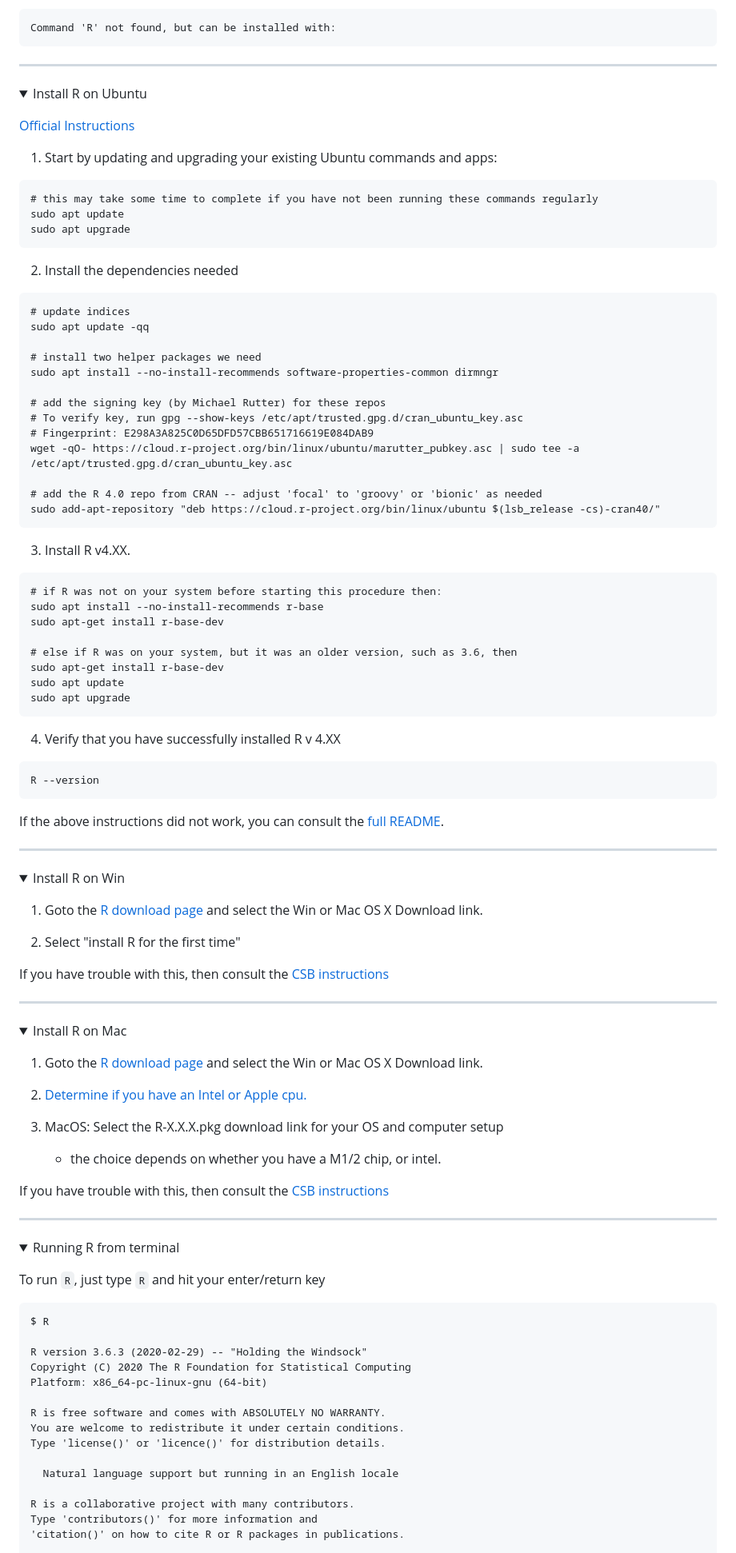
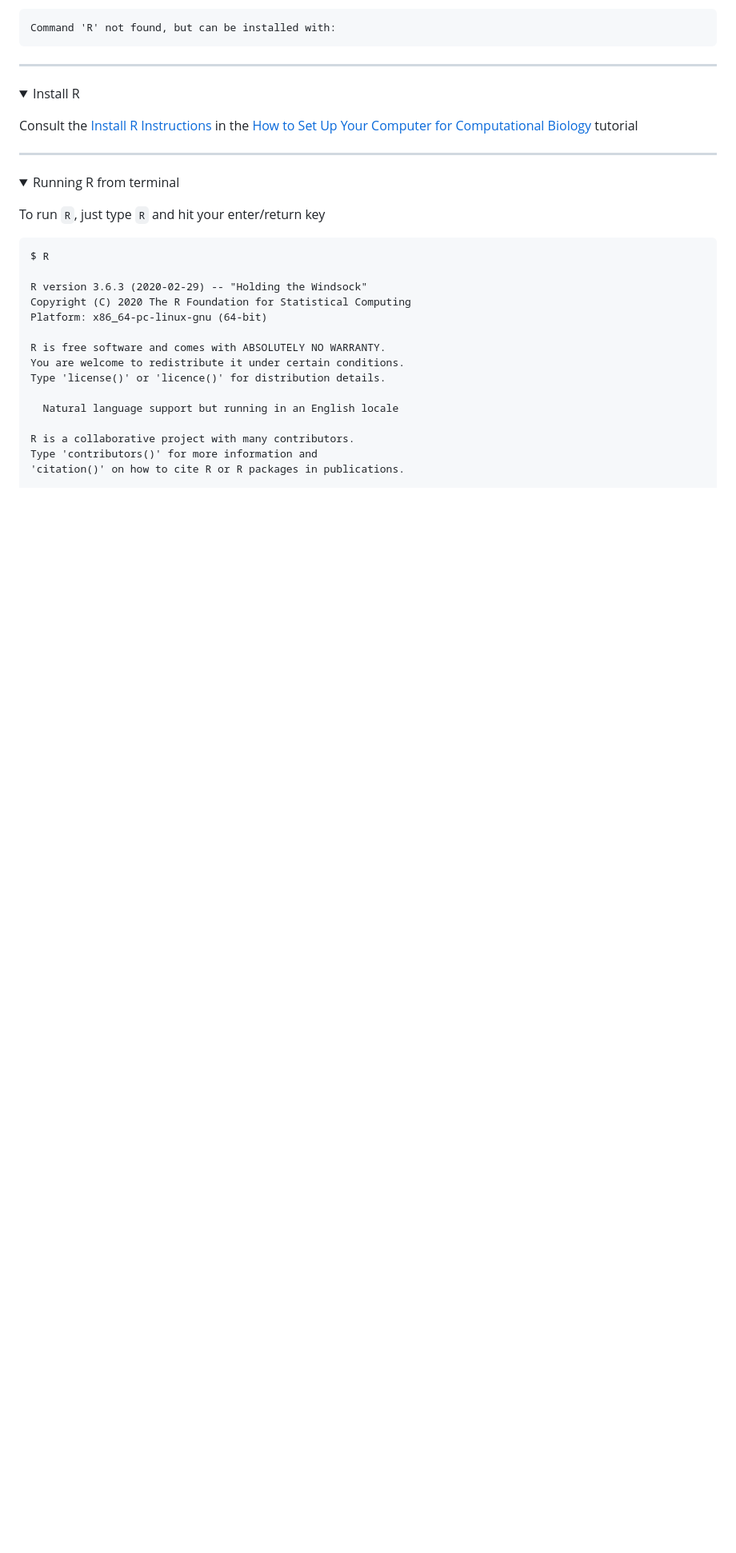
Before and after one commit to tamucc-comp-bio/classroom_repo_2024, a Markdown page: lectures/lecture05new.md, the part around the change printed below. Shown: that part at 80% size. GitHub-like rendering; folded sections open; blank space fills up the shorter version.

Commit message:
lecture 5

````diff
--- a/lectures/lecture05new.md
+++ b/lectures/lecture05new.md
@@ -227,93 +227,14 @@ ___
 </p>
 </details>
 
-<details><summary>Install R on Ubuntu</summary>
+<details><summary>Install R</summary>
 <p>
 
-[Official Instructions](https://cloud.r-project.org/bin/linux/ubuntu/)
+Consult the [Install R Instructions](https://github.com/tamucc-comp-bio/how_to/blob/main/install_r.md) in the [How to Set Up Your Computer for Computational Biology](https://github.com/tamucc-comp-bio/how_to/blob/main/howto_setup_computer.md) tutorial
 
-1. Start by updating and upgrading your existing Ubuntu commands and apps:
-
-```
-# this may take some time to complete if you have not been running these commands regularly
-sudo apt update
-sudo apt upgrade
-```
-
-2. Install the dependencies needed
-
-```
-# update indices
-sudo apt update -qq
-
-# install two helper packages we need
-sudo apt install --no-install-recommends software-properties-common dirmngr
-
-# add the signing key (by Michael Rutter) for these repos
-# To verify key, run gpg --show-keys /etc/apt/trusted.gpg.d/cran_ubuntu_key.asc
-# Fingerprint: E298A3A825C0D65DFD57CBB651716619E084DAB9
-wget -qO- https://cloud.r-project.org/bin/linux/ubuntu/marutter_pubkey.asc | sudo tee -a /etc/apt/trusted.gpg.d/cran_ubuntu_key.asc
-
-# add the R 4.0 repo from CRAN -- adjust 'focal' to 'groovy' or 'bionic' as needed
-sudo add-apt-repository "deb https://cloud.r-project.org/bin/linux/ubuntu $(lsb_release -cs)-cran40/"
-```
-
-3. Install R v4.XX.
-
-```
-# if R was not on your system before starting this procedure then:
-sudo apt install --no-install-recommends r-base
-sudo apt-get install r-base-dev
-
-# else if R was on your system, but it was an older version, such as 3.6, then
-sudo apt-get install r-base-dev
-sudo apt update
-sudo apt upgrade
-```
-
-4. Verify that you have successfully installed R v 4.XX
-
-```
-R --version
-```
-
-If the above instructions did not work, you can consult the [full README](https://cloud.r-project.org/bin/linux/ubuntu/fullREADME.html).
-
----
+___
 </p>
 </details>
-
-<details><summary>Install R on Win</summary>
-<p>
-
-1. Goto the [R download page](https://cran.revolutionanalytics.com/) and select the Win or Mac OS X Download link.
-
-2. Select "install R for the first time"
-
-
-If you have trouble with this, then consult the [CSB instructions](http://computingskillsforbiologists.com/setup/statistical-computing/)
-
----
-</p>
-</details>
-
-<details><summary>Install R on Mac</summary>
-<p>
-
-1. Goto the [R download page](https://cran.revolutionanalytics.com/) and select the Win or Mac OS X Download link.
-
-2. [Determine if you have an Intel or Apple cpu.](https://www.howtogeek.com/706226/how-to-check-if-your-mac-is-using-an-intel-or-apple-silicon-processor/)
-
-3. MacOS: Select the R-X.X.X.pkg download link for your OS and computer setup
-    * the choice depends on whether you have a M1/2 chip, or intel.
-
-
-If you have trouble with this, then consult the [CSB instructions](http://computingskillsforbiologists.com/setup/statistical-computing/)
-
----
-</p>
-</details>
-
 
 <details><summary>Running R from terminal</summary>
 <p>
````
Also changed, not shown: other parts of lectures/lecture05new.md (+1 -1 lines).
